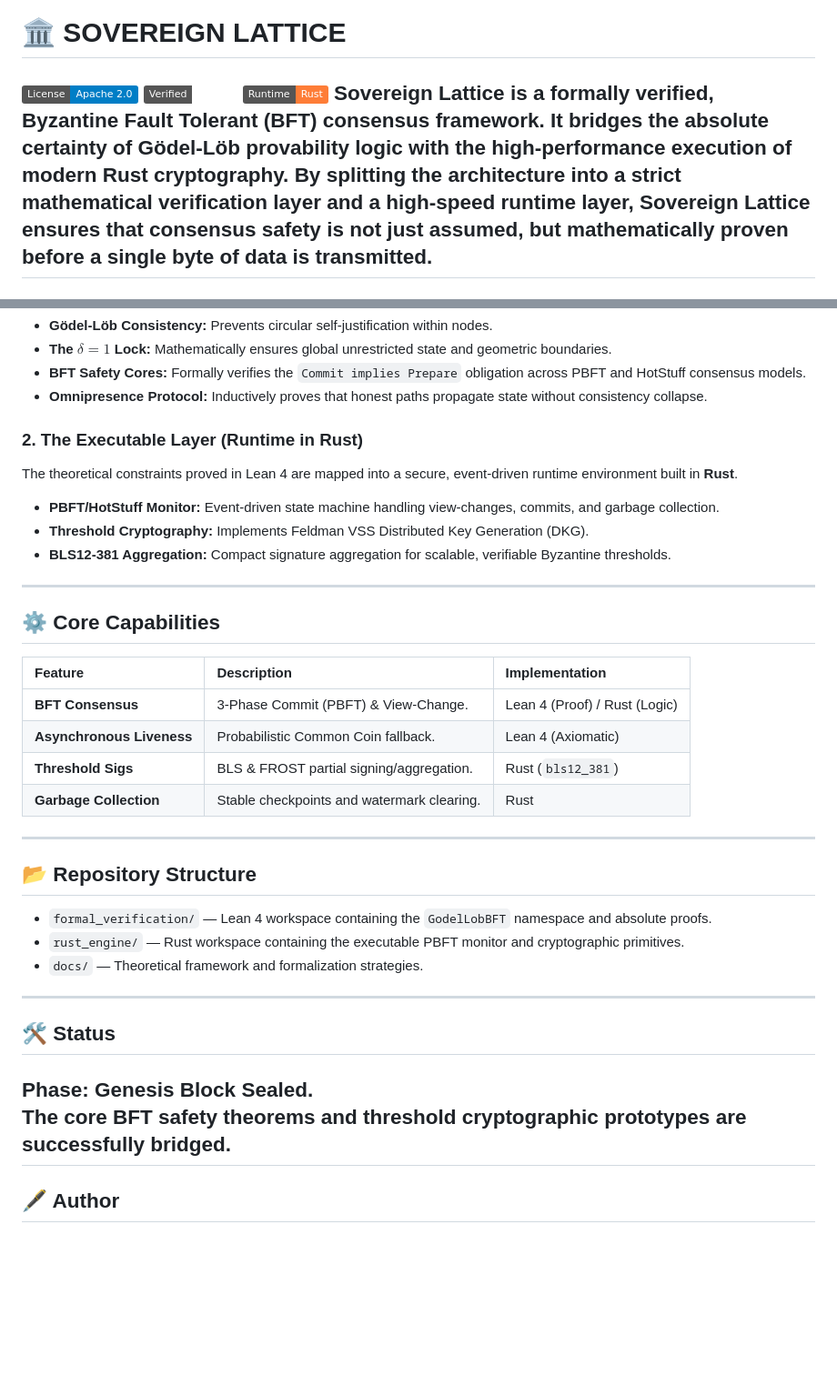
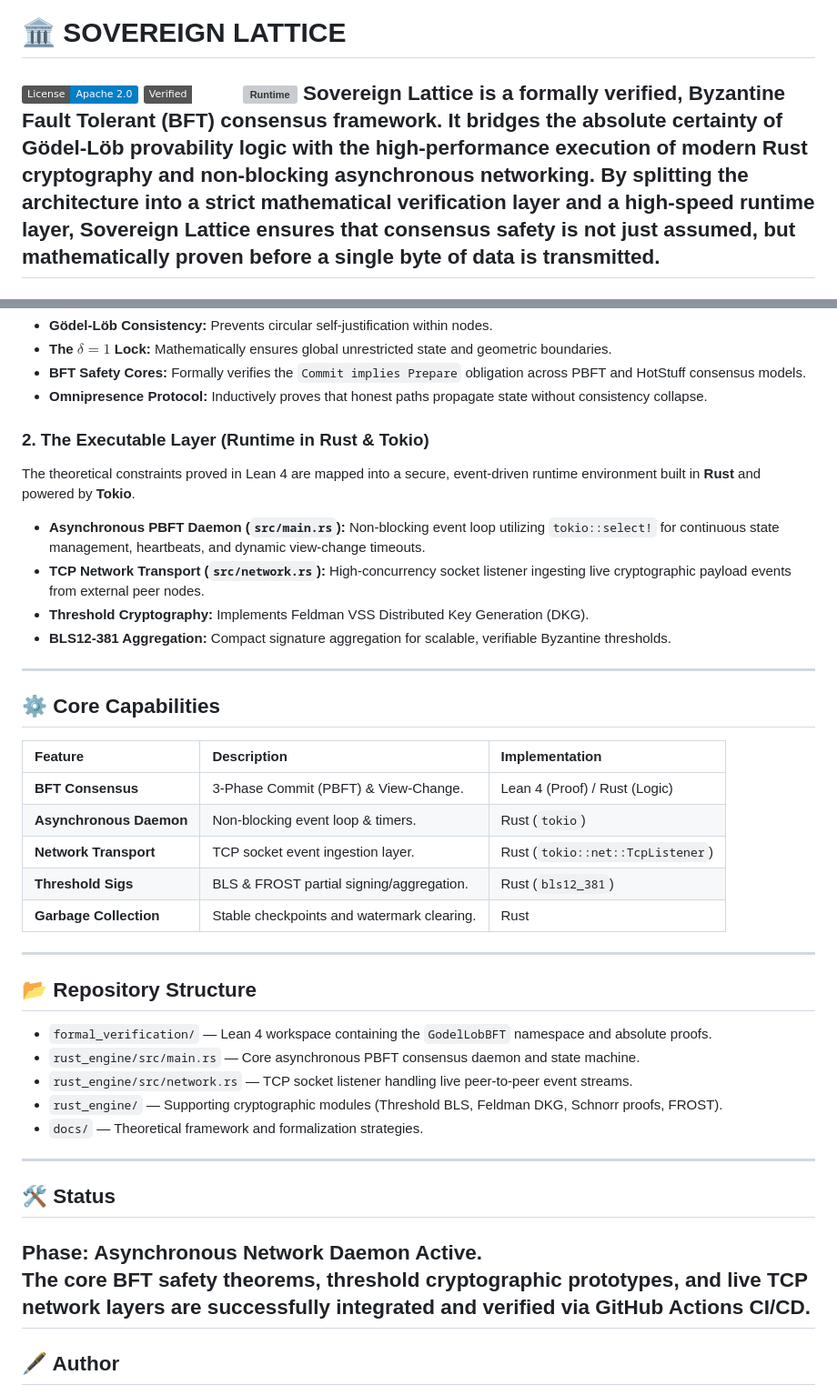
Before and after one commit to aixaria0/SOVEREIGN_LATTICE, a Markdown page: README.md, 2 parts joined by grey strips. Shown at 91% size. Drawn GitHub-style; badges without logos; blank space fills up the shorter version; grey boxes are pictures that could not be loaded.

```diff
--- a/README.md
+++ b/README.md
@@ -1,8 +1,8 @@
 # 🏛️ SOVEREIGN LATTICE
 [![License: Apache 2.0](https://img.shields.io/badge/License-Apache_2.0-blue.svg)](https://opensource.org/licenses/Apache-2.0)
 [![Verified Engine](https://img.shields.io/badge/Verified-Lean_4-emerald.svg)](#-the-genesis-block-formal-verification)
-[![Runtime](https://img.shields.io/badge/Runtime-Rust-orange.svg)](#-the-executable-layer-rust)
-**Sovereign Lattice** is a formally verified, Byzantine Fault Tolerant (BFT) consensus framework. It bridges the absolute certainty of Gödel-Löb provability logic with the high-performance execution of modern Rust cryptography.
+[![Runtime](https://img.shields.io/badge/Runtime-Rust_%2F_Tokio-orange.svg)](#-the-executable-layer-rust)
+**Sovereign Lattice** is a formally verified, Byzantine Fault Tolerant (BFT) consensus framework. It bridges the absolute certainty of Gödel-Löb provability logic with the high-performance execution of modern Rust cryptography and non-blocking asynchronous networking.
 By splitting the architecture into a strict mathematical verification layer and a high-speed runtime layer, Sovereign Lattice ensures that consensus safety is not just assumed, but mathematically proven before a single byte of data is transmitted.
 ---
 ## 🔬 Architecture: The Two-Tier Engine
@@ -13,9 +13,10 @@ The core safety rules of the network are etched into **Lean 4**. This layer remo
 *   **The $\delta = 1$ Lock:** Mathematically ensures global unrestricted state and geometric boundaries.
 *   **BFT Safety Cores:** Formally verifies the `Commit implies Prepare` obligation across PBFT and HotStuff consensus models.
 *   **Omnipresence Protocol:** Inductively proves that honest paths propagate state without consistency collapse.
-### 2. The Executable Layer (Runtime in Rust)
-The theoretical constraints proved in Lean 4 are mapped into a secure, event-driven runtime environment built in **Rust**.
-*   **PBFT/HotStuff Monitor:** Event-driven state machine handling view-changes, commits, and garbage collection.
+### 2. The Executable Layer (Runtime in Rust & Tokio)
+The theoretical constraints proved in Lean 4 are mapped into a secure, event-driven runtime environment built in **Rust** and powered by **Tokio**.
+*   **Asynchronous PBFT Daemon (`src/main.rs`):** Non-blocking event loop utilizing `tokio::select!` for continuous state management, heartbeats, and dynamic view-change timeouts.
+*   **TCP Network Transport (`src/network.rs`):** High-concurrency socket listener ingesting live cryptographic payload events from external peer nodes.
 *   **Threshold Cryptography:** Implements Feldman VSS Distributed Key Generation (DKG).
 *   **BLS12-381 Aggregation:** Compact signature aggregation for scalable, verifiable Byzantine thresholds.
 ---
@@ -24,19 +25,22 @@ The theoretical constraints proved in Lean 4 are mapped into a secure, event-dri
 | Feature | Description | Implementation |
 | :--- | :--- | :--- |
 | **BFT Consensus** | 3-Phase Commit (PBFT) & View-Change. | Lean 4 (Proof) / Rust (Logic) |
-| **Asynchronous Liveness** | Probabilistic Common Coin fallback. | Lean 4 (Axiomatic) |
+| **Asynchronous Daemon** | Non-blocking event loop & timers. | Rust (`tokio`) |
+| **Network Transport** | TCP socket event ingestion layer. | Rust (`tokio::net::TcpListener`) |
 | **Threshold Sigs** | BLS & FROST partial signing/aggregation. | Rust (`bls12_381`) |
 | **Garbage Collection** | Stable checkpoints and watermark clearing. | Rust |
 
 ---
 ## 📂 Repository Structure
 *   `formal_verification/` — Lean 4 workspace containing the `GodelLobBFT` namespace and absolute proofs.
-*   `rust_engine/` — Rust workspace containing the executable PBFT monitor and cryptographic primitives.
+*   `rust_engine/src/main.rs` — Core asynchronous PBFT consensus daemon and state machine.
+*   `rust_engine/src/network.rs` — TCP socket listener handling live peer-to-peer event streams.
+*   `rust_engine/` — Supporting cryptographic modules (Threshold BLS, Feldman DKG, Schnorr proofs, FROST).
 *   `docs/` — Theoretical framework and formalization strategies.
 ---
 ## 🛠 Status
-**Phase:** Genesis Block Sealed.
-The core BFT safety theorems and threshold cryptographic prototypes are successfully bridged.
+**Phase:** Asynchronous Network Daemon Active.
+The core BFT safety theorems, threshold cryptographic prototypes, and live TCP network layers are successfully integrated and verified via GitHub Actions CI/CD.
 ---
 ## 🖋 Author
 **Aria Fani** | [AixAria](https://github.com/aixaria0)
```
